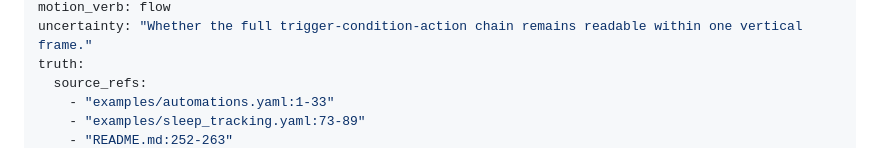
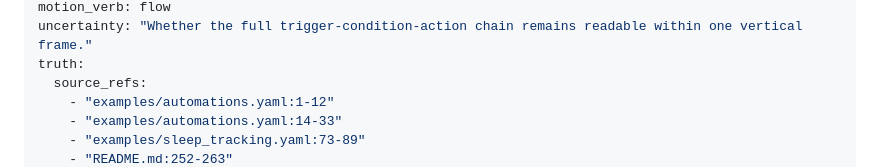
Before and after one commit to florianhorner/ha-fp2-sleep, a Markdown page: videos/sleepradar-sleep-aware-lighting/BRIEF.md, the part around one of its changes. Drawn GitHub-style.

```diff
--- a/videos/sleepradar-sleep-aware-lighting/BRIEF.md
+++ b/videos/sleepradar-sleep-aware-lighting/BRIEF.md
@@ -18,6 +18,7 @@ motion_verb: flow
 uncertainty: "Whether the full trigger-condition-action chain remains readable within one vertical frame."
 truth:
   source_refs:
-    - "examples/automations.yaml:1-33"
+    - "examples/automations.yaml:1-12"
+    - "examples/automations.yaml:14-33"
     - "examples/sleep_tracking.yaml:73-89"
     - "README.md:252-263"
```
Also changed, not shown: other parts of videos/sleepradar-sleep-aware-lighting/BRIEF.md (+1 -1 lines), videos/sleepradar-last-night-view/BRIEF.md (+2 -2 lines).
